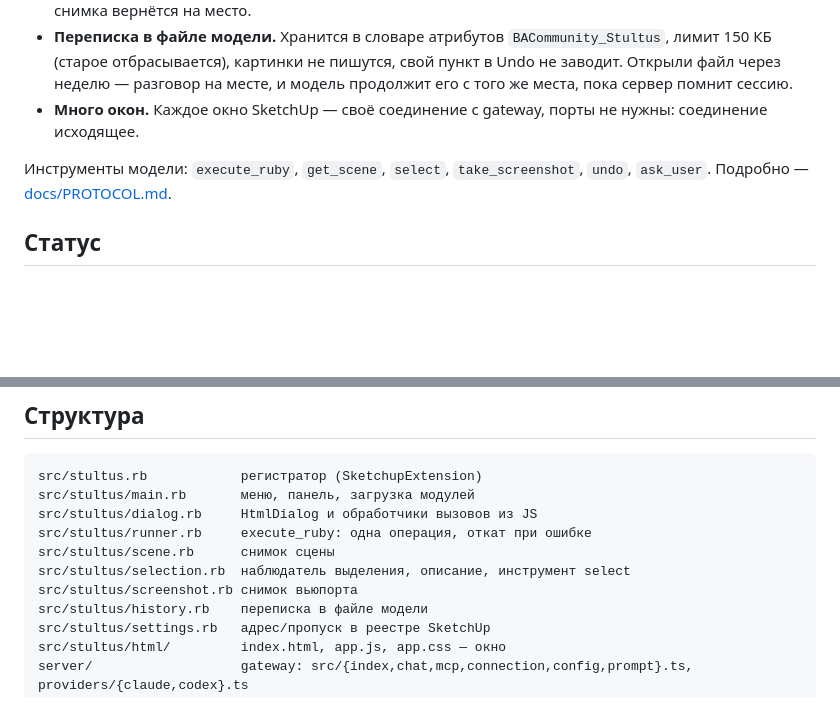
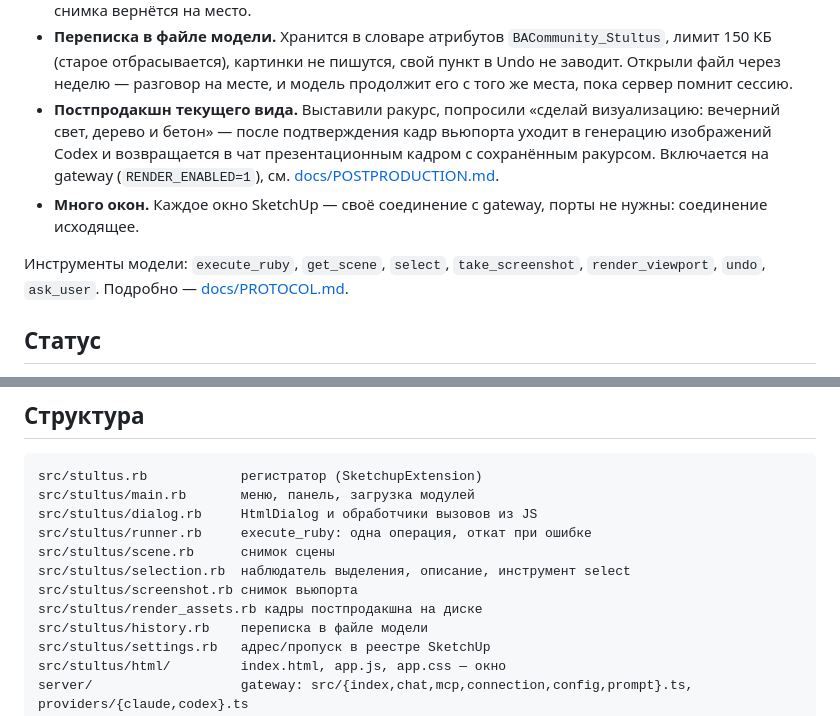
Before and after one commit to B-A-community/stultus, a Markdown page: README.md, 2 parts joined by grey strips. GitHub-like rendering; blank space fills up the shorter version.

Commit message:
README/CHANGELOG: постпродакшн текущего ракурса в 0.1.0

```diff
--- a/README.md
+++ b/README.md
@@ -36,11 +36,16 @@ Undo: не понравилось — Ctrl+Z.
   пишутся, свой пункт в Undo не заводит. Открыли файл через неделю —
   разговор на месте, и модель продолжит его с того же места, пока сервер
   помнит сессию.
+- **Постпродакшн текущего вида.** Выставили ракурс, попросили «сделай
+  визуализацию: вечерний свет, дерево и бетон» — после подтверждения кадр
+  вьюпорта уходит в генерацию изображений Codex и возвращается в чат
+  презентационным кадром с сохранённым ракурсом. Включается на gateway
+  (`RENDER_ENABLED=1`), см. [docs/POSTPRODUCTION.md](docs/POSTPRODUCTION.md).
 - **Много окон.** Каждое окно SketchUp — своё соединение с gateway, порты
   не нужны: соединение исходящее.
 
 Инструменты модели: `execute_ruby`, `get_scene`, `select`, `take_screenshot`,
-`undo`, `ask_user`. Подробно — [docs/PROTOCOL.md](docs/PROTOCOL.md).
+`render_viewport`, `undo`, `ask_user`. Подробно — [docs/PROTOCOL.md](docs/PROTOCOL.md).
 
 ## Статус
 
@@ -121,6 +126,7 @@ src/stultus/runner.rb     execute_ruby: одна операция, откат п
 src/stultus/scene.rb      снимок сцены
 src/stultus/selection.rb  наблюдатель выделения, описание, инструмент select
 src/stultus/screenshot.rb снимок вьюпорта
+src/stultus/render_assets.rb кадры постпродакшна на диске
 src/stultus/history.rb    переписка в файле модели
 src/stultus/settings.rb   адрес/пропуск в реестре SketchUp
 src/stultus/html/         index.html, app.js, app.css — окно
```
Also changed, not shown: CHANGELOG.md (+15 -0 lines).
